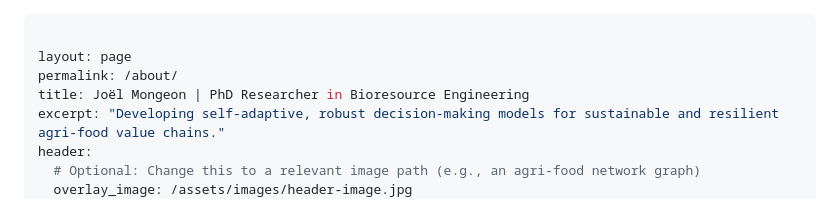
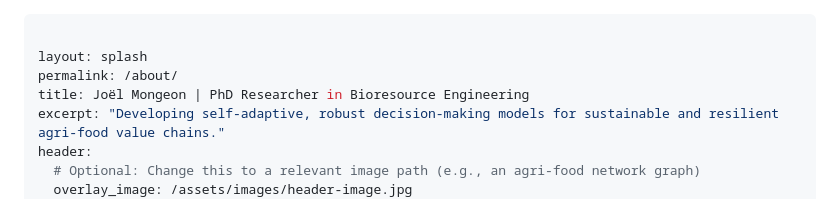
Before and after one commit to jmongeon08/jmongeon08.github.io, a Markdown page: index.md, the part around the change. Drawn GitHub-style.

```diff
--- a/index.md
+++ b/index.md
@@ -1,6 +1,6 @@
 ---
 
-layout: page
+layout: splash
 permalink: /about/
 title: Joël Mongeon | PhD Researcher in Bioresource Engineering
 excerpt: "Developing self-adaptive, robust decision-making models for sustainable and resilient agri-food value chains."
```
